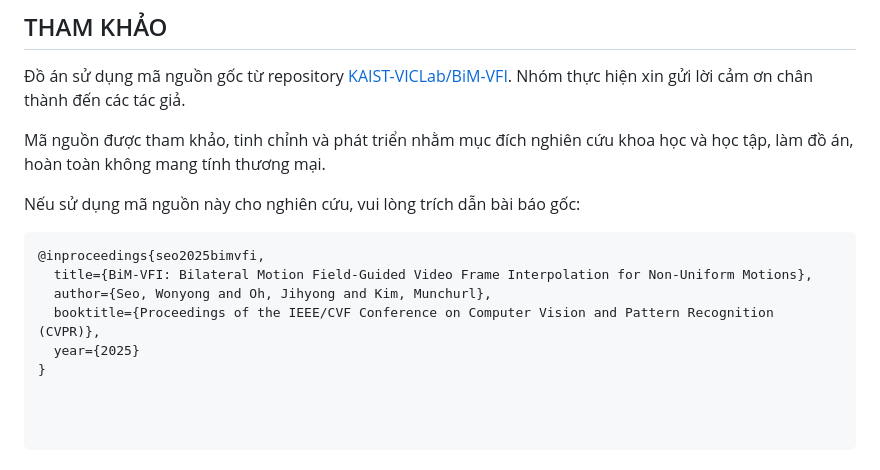
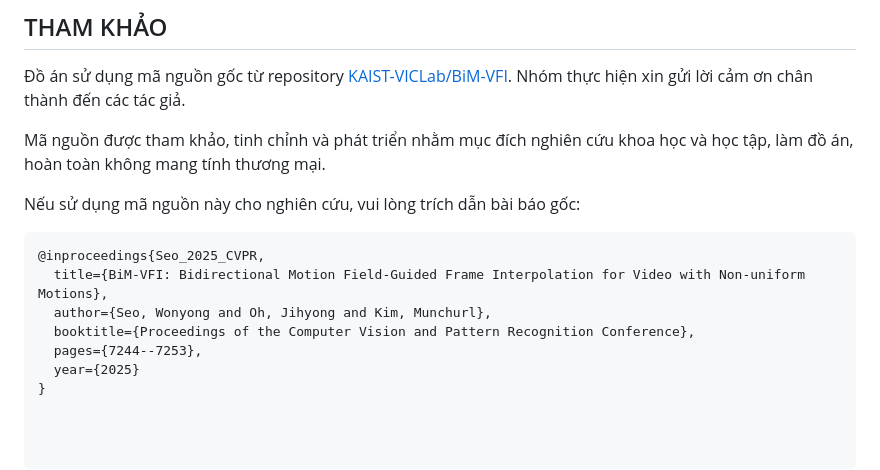
Before and after one commit to Truong99zvc/BiM-VFI, a Markdown page: README.md, the part around the change. Drawn GitHub-style.

````diff
--- a/README.md
+++ b/README.md
@@ -292,9 +292,10 @@ Mã nguồn được tham khảo, tinh chỉnh và phát triển nhằm mục đ
 Nếu sử dụng mã nguồn này cho nghiên cứu, vui lòng trích dẫn bài báo gốc:
 
 ```bibtex
-@inproceedings{seo2025bimvfi,
-  title={BiM-VFI: Bilateral Motion Field-Guided Video Frame Interpolation for Non-Uniform Motions},
+@inproceedings{Seo_2025_CVPR,
+  title={BiM-VFI: Bidirectional Motion Field-Guided Frame Interpolation for Video with Non-uniform Motions},
   author={Seo, Wonyong and Oh, Jihyong and Kim, Munchurl},
-  booktitle={Proceedings of the IEEE/CVF Conference on Computer Vision and Pattern Recognition (CVPR)},
+  booktitle={Proceedings of the Computer Vision and Pattern Recognition Conference},
+  pages={7244--7253},
   year={2025}
 }
````
